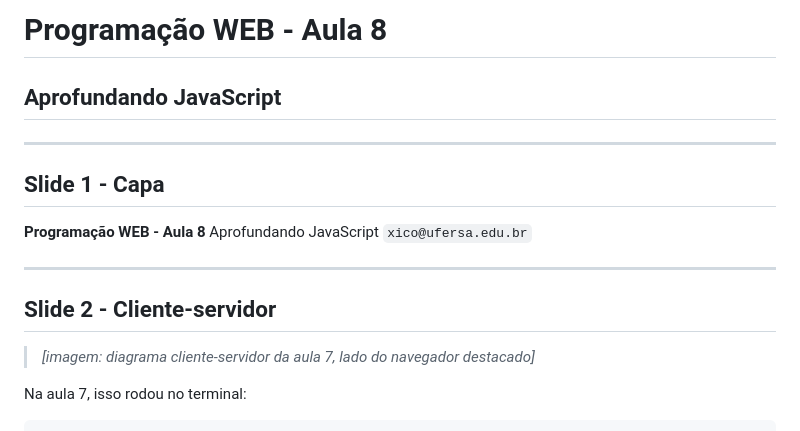
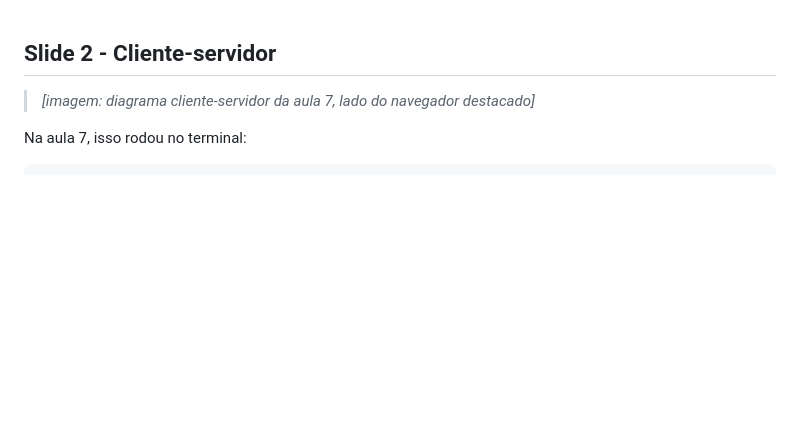
Before and after one commit to pwebufersa/pweb_2026.2_xicoArruda, a Markdown page: unidade2/aula8.md, the part around the change. Rendered like a GitHub page; blank space fills up the shorter version.

```diff
--- a/unidade2/aula8.md
+++ b/unidade2/aula8.md
@@ -1,16 +1,3 @@
-# Programação WEB - Aula 8
-## Aprofundando JavaScript
-
----
-
-## Slide 1 - Capa
-
-**Programação WEB - Aula 8**
-Aprofundando JavaScript
-`xico@ufersa.edu.br`
-
----
-
 ## Slide 2 - Cliente-servidor
 
 > *[imagem: diagrama cliente-servidor da aula 7, lado do navegador destacado]*
```
